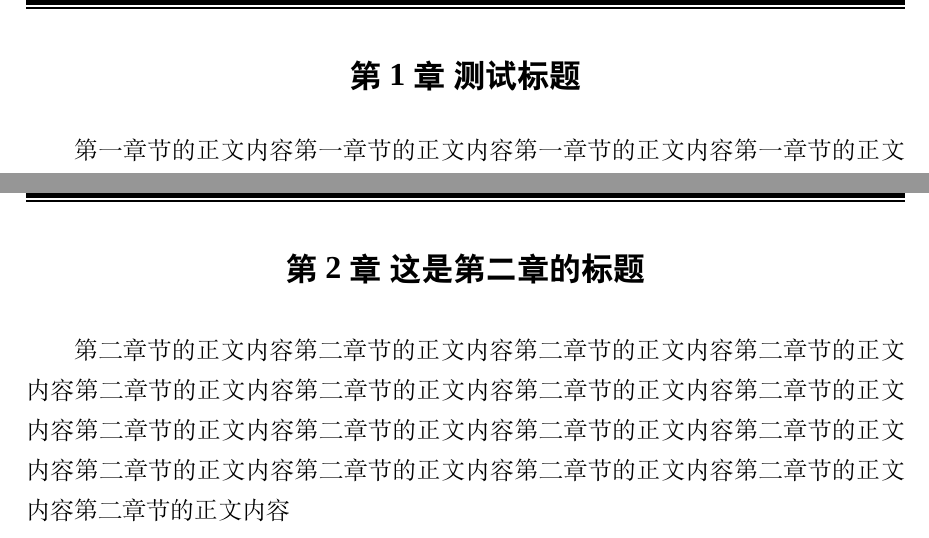
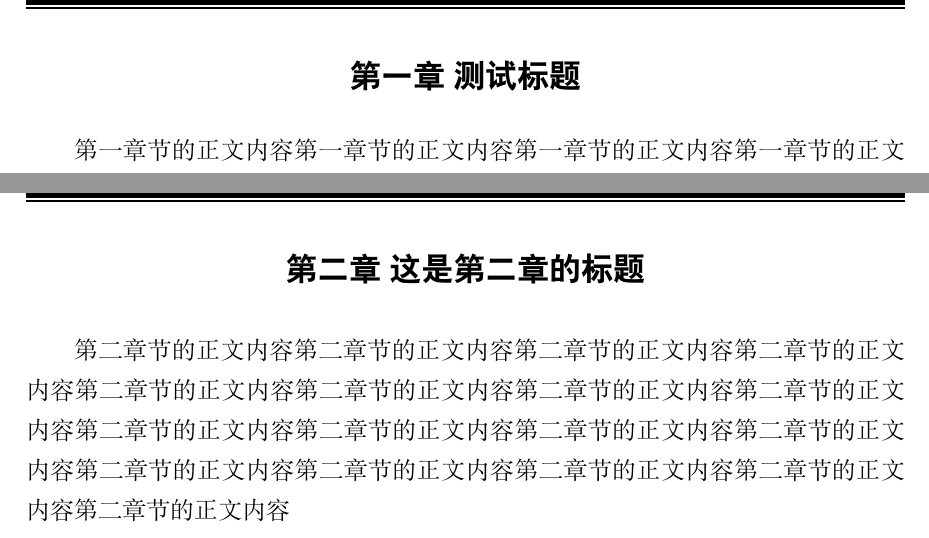
Before and after one commit to Wubeizhongxinghua/CAU-Undergraduate-Thesis-Template, a LaTeX thesis (CAU_Undergraduate_Thesis_Template.tex, which reads caugraduatethesis.cls): two parts of pages 8 and 10 of 17, joined at a grey line, cut so that both start at the same text. Compiled offline with XeLaTeX; a missing font is replaced by an installed copy or a similar font.

Commit message:
update 0.2: Chinese Character Number

```diff
--- a/CAU_Undergraduate_Thesis_Template.tex
+++ b/CAU_Undergraduate_Thesis_Template.tex
@@ -117,7 +117,7 @@
     \setcounter{section}{0}
     %设置页眉格式
     \pagestyle{fancy}%清除原页眉页脚样式
-    \renewcommand{\sectionmark}[1]{\markboth{第\thesection 章~#1}{}} % 修改页眉的chaptermark
+    \renewcommand{\sectionmark}[1]{\markboth{第\zhnumber{\thesection} 章~#1}{}} % 修改页眉的chaptermark
     \fancyhf{}
     \fancyhead[R]{\zihao{-5}\songti \leftmark} %\leftmark：表示“一级标题”
     \fancyhead[L]{\zihao{-5}\songti 中国农业大学本科生毕业论文（设计）}
--- a/caugraduatethesis.cls
+++ b/caugraduatethesis.cls
@@ -49,6 +49,7 @@
 \RequirePackage{setspace}
 \RequirePackage{titlesec}
 \RequirePackage{titletoc}
+\RequirePackage{zhnumber}
 % \RequirePackage{tocloft}
 % \RequirePackage{fancyhdr}
 % \RequirePackage{pagenumbering}
@@ -334,7 +335,7 @@
 %一级标题
 \titleformat{\section}
 {\newpage\centering\zihao{3}\bfseries \heiti\selectfont \setcounter{table}{0} \setcounter{figure}{0} \setcounter{equation}{0}} % 更改字体为粗体和大号
-{第\thesection 章~}
+{第\zhnumber{\thesection} 章~}
 {0em}
 {} % 标题内容
 \titlespacing*{\section}{0cm}{\baselineskip}{\baselineskip}
```
Also changed, not shown: CAU_Undergraduate_Thesis_Template.pdf, README.md, caugraduatethesis.cls (2 more changed lines).
